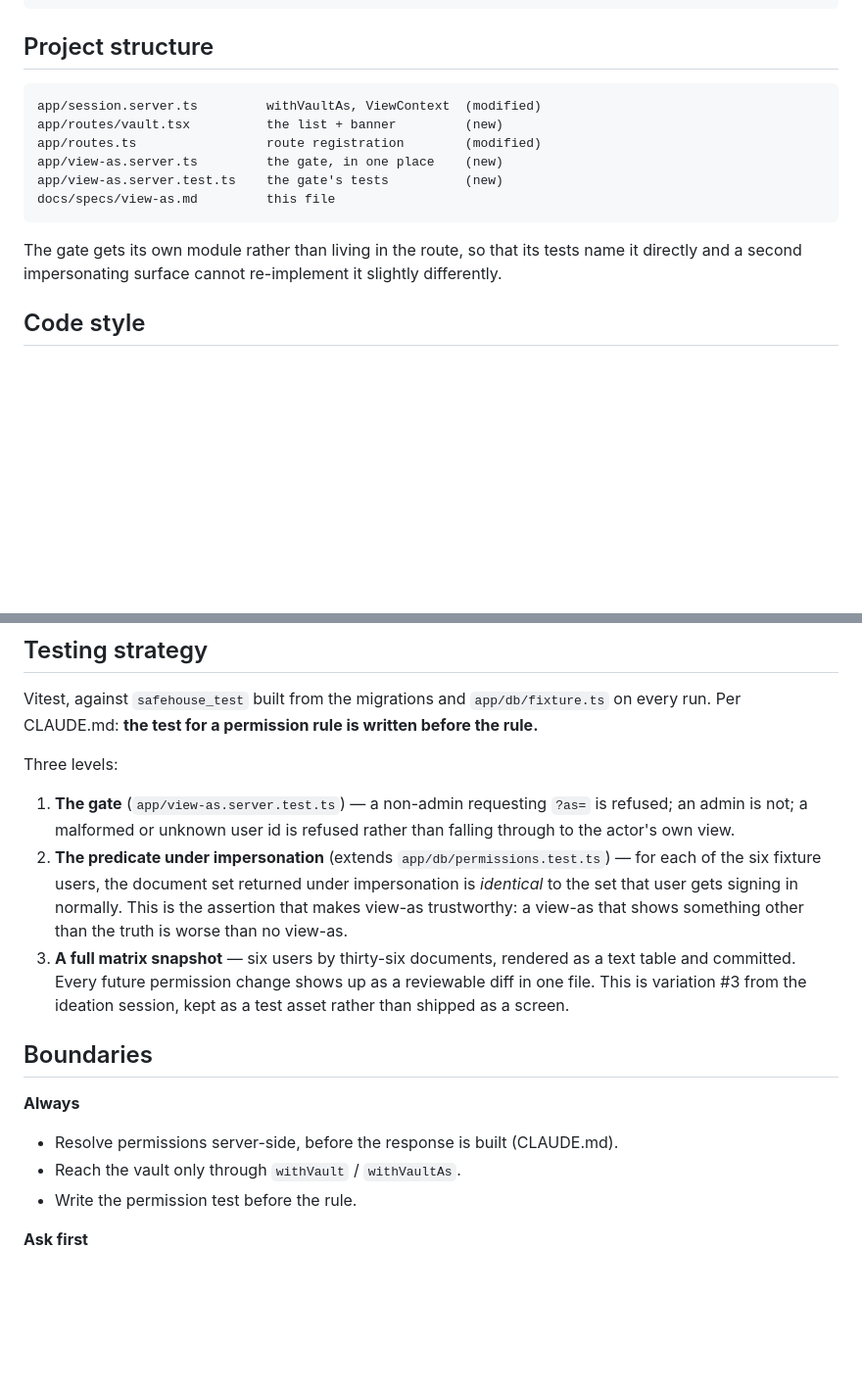
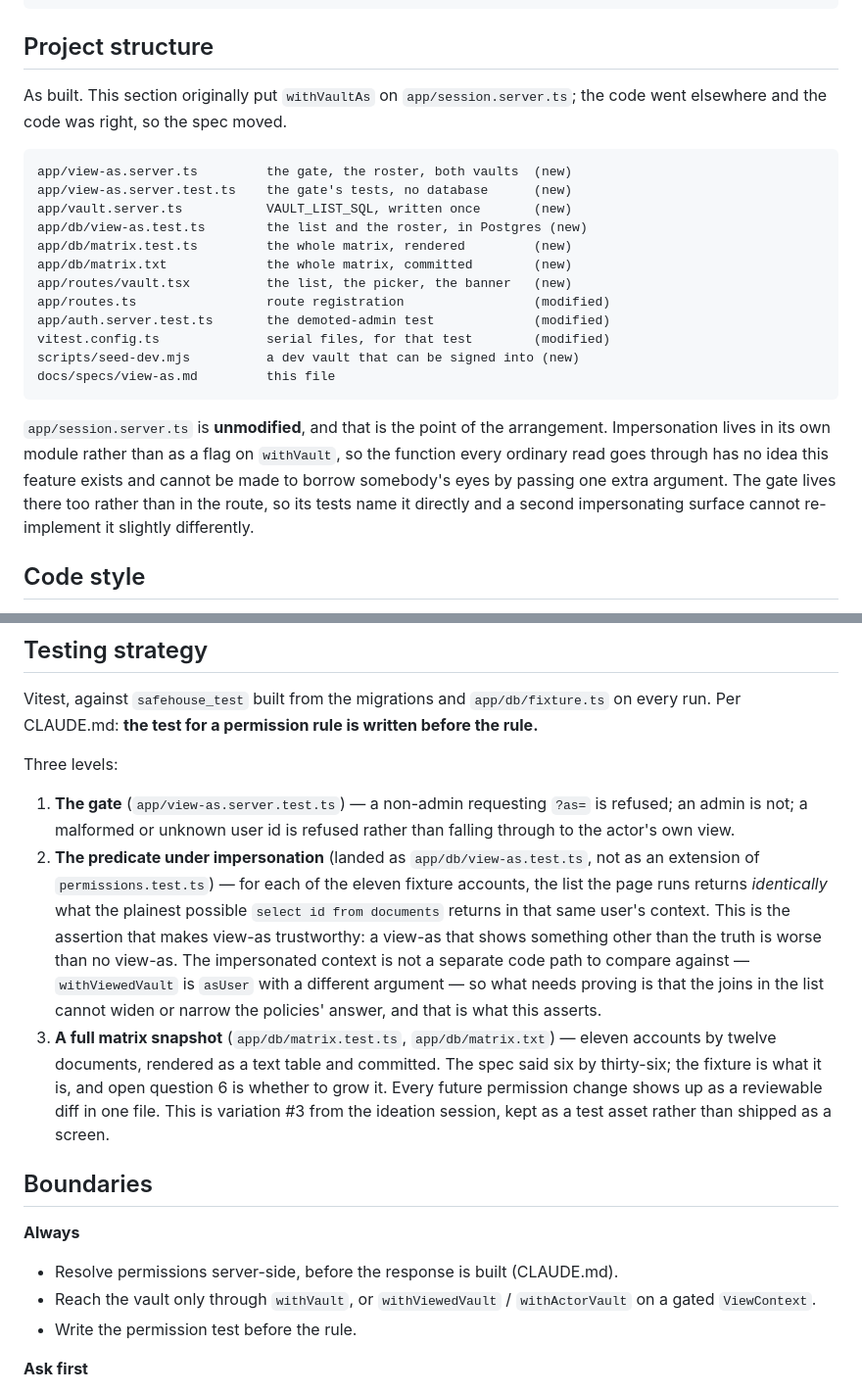
Before and after one commit to ghuuuu/safehouse, a Markdown page: docs/specs/view-as.md, 2 parts joined by grey strips. Shown at 98% size. Drawn GitHub-style; blank space fills up the shorter version.

````diff
--- a/docs/specs/view-as.md
+++ b/docs/specs/view-as.md
@@ -128,16 +130,29 @@ npm run lint
 
 ## Project structure
 
+As built. This section originally put `withVaultAs` on `app/session.server.ts`;
+the code went elsewhere and the code was right, so the spec moved.
+
 ```
-app/session.server.ts         withVaultAs, ViewContext  (modified)
-app/routes/vault.tsx          the list + banner         (new)
-app/routes.ts                 route registration        (modified)
-app/view-as.server.ts         the gate, in one place    (new)
-app/view-as.server.test.ts    the gate's tests          (new)
+app/view-as.server.ts         the gate, the roster, both vaults  (new)
+app/view-as.server.test.ts    the gate's tests, no database      (new)
+app/vault.server.ts           VAULT_LIST_SQL, written once       (new)
+app/db/view-as.test.ts        the list and the roster, in Postgres (new)
+app/db/matrix.test.ts         the whole matrix, rendered         (new)
+app/db/matrix.txt             the whole matrix, committed        (new)
+app/routes/vault.tsx          the list, the picker, the banner   (new)
+app/routes.ts                 route registration                 (modified)
+app/auth.server.test.ts       the demoted-admin test             (modified)
+vitest.config.ts              serial files, for that test        (modified)
+scripts/seed-dev.mjs          a dev vault that can be signed into (new)
 docs/specs/view-as.md         this file
 ```
 
-The gate gets its own module rather than living in the route, so that its tests
+`app/session.server.ts` is **unmodified**, and that is the point of the
+arrangement. Impersonation lives in its own module rather than as a flag on
+`withVault`, so the function every ordinary read goes through has no idea this
+feature exists and cannot be made to borrow somebody's eyes by passing one
+extra argument. The gate lives there too rather than in the route, so its tests
 name it directly and a second impersonating surface cannot re-implement it
 slightly differently.
 
@@ -158,22 +173,30 @@ Three levels:
 1. **The gate** (`app/view-as.server.test.ts`) — a non-admin requesting `?as=`
    is refused; an admin is not; a malformed or unknown user id is refused
    rather than falling through to the actor's own view.
-2. **The predicate under impersonation** (extends `app/db/permissions.test.ts`)
-   — for each of the six fixture users, the document set returned under
-   impersonation is *identical* to the set that user gets signing in normally.
-   This is the assertion that makes view-as trustworthy: a view-as that shows
-   something other than the truth is worse than no view-as.
-3. **A full matrix snapshot** — six users by thirty-six documents, rendered as
-   a text table and committed. Every future permission change shows up as a
-   reviewable diff in one file. This is variation #3 from the ideation session,
-   kept as a test asset rather than shipped as a screen.
+2. **The predicate under impersonation** (landed as `app/db/view-as.test.ts`,
+   not as an extension of `permissions.test.ts`) — for each of the eleven
+   fixture accounts, the list the page runs returns *identically* what the
+   plainest possible `select id from documents` returns in that same user's
+   context. This is the assertion that makes view-as trustworthy: a view-as
+   that shows something other than the truth is worse than no view-as. The
+   impersonated context is not a separate code path to compare against —
+   `withViewedVault` is `asUser` with a different argument — so what needs
+   proving is that the joins in the list cannot widen or narrow the policies'
+   answer, and that is what this asserts.
+3. **A full matrix snapshot** (`app/db/matrix.test.ts`, `app/db/matrix.txt`) —
+   eleven accounts by twelve documents, rendered as a text table and committed.
+   The spec said six by thirty-six; the fixture is what it is, and open
+   question 6 is whether to grow it. Every future permission change shows up as
+   a reviewable diff in one file. This is variation #3 from the ideation
+   session, kept as a test asset rather than shipped as a screen.
 
 ## Boundaries
 
 **Always**
 
 - Resolve permissions server-side, before the response is built (CLAUDE.md).
-- Reach the vault only through `withVault` / `withVaultAs`.
+- Reach the vault only through `withVault`, or `withViewedVault` /
+  `withActorVault` on a gated `ViewContext`.
 - Write the permission test before the rule.
 
 **Ask first**
````
Also changed, not shown: other parts of docs/specs/view-as.md (+58 -9 lines).
